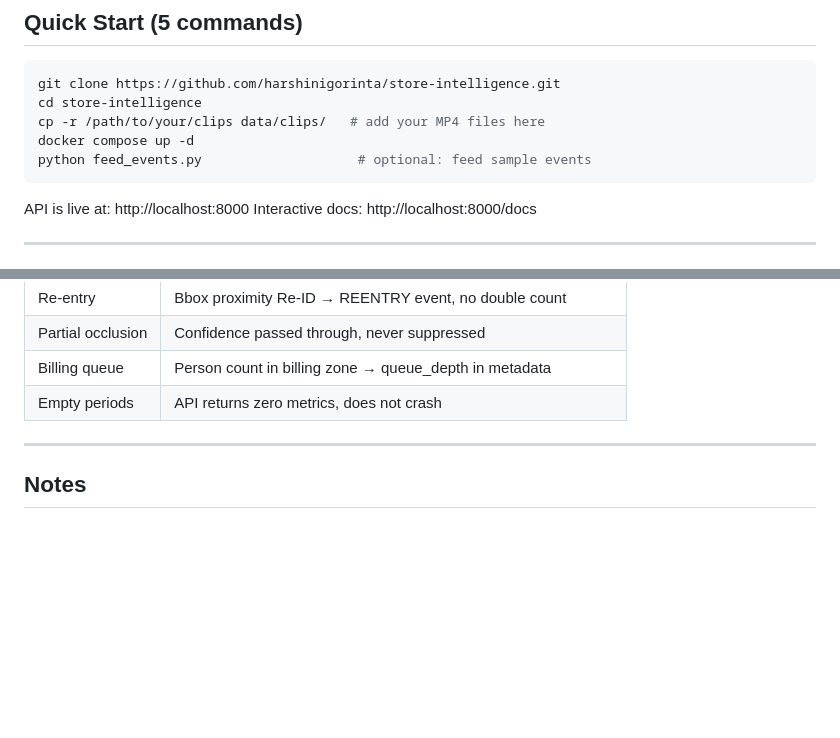
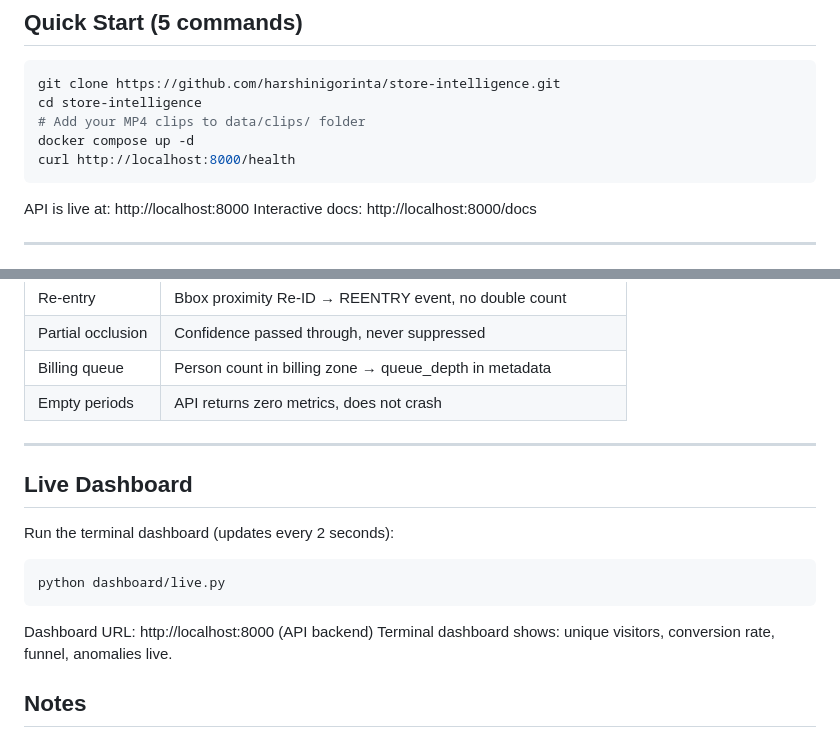
Before and after one commit to harshinigorinta/store-intelligence, a Markdown page: README.md, 2 parts joined by grey strips. GitHub-like rendering; blank space fills up the shorter version.

Commit message:
Fix README: add dashboard section, fix quick start commands

````diff
--- a/README.md
+++ b/README.md
@@ -10,9 +10,9 @@ End-to-end pipeline from raw CCTV footage to a live store analytics API.
 ```bash
 git clone https://github.com/harshinigorinta/store-intelligence.git
 cd store-intelligence
-cp -r /path/to/your/clips data/clips/   # add your MP4 files here
+# Add your MP4 clips to data/clips/ folder
 docker compose up -d
-python feed_events.py                    # optional: feed sample events
+curl http://localhost:8000/health
 ```
 
 API is live at: http://localhost:8000
@@ -162,7 +162,14 @@ CCTV Clips → YOLOv8s Detection → ByteTrack Tracking → Event Stream (JSONL)
 | Empty periods | API returns zero metrics, does not crash |
 
 ---
+## Live Dashboard
 
+Run the terminal dashboard (updates every 2 seconds):
+```bash
+python dashboard/live.py
+```
+Dashboard URL: http://localhost:8000 (API backend)
+Terminal dashboard shows: unique visitors, conversion rate, funnel, anomalies live.
 ## Notes
 
 - Video clips are not included in the repository (per challenge rules)
````
